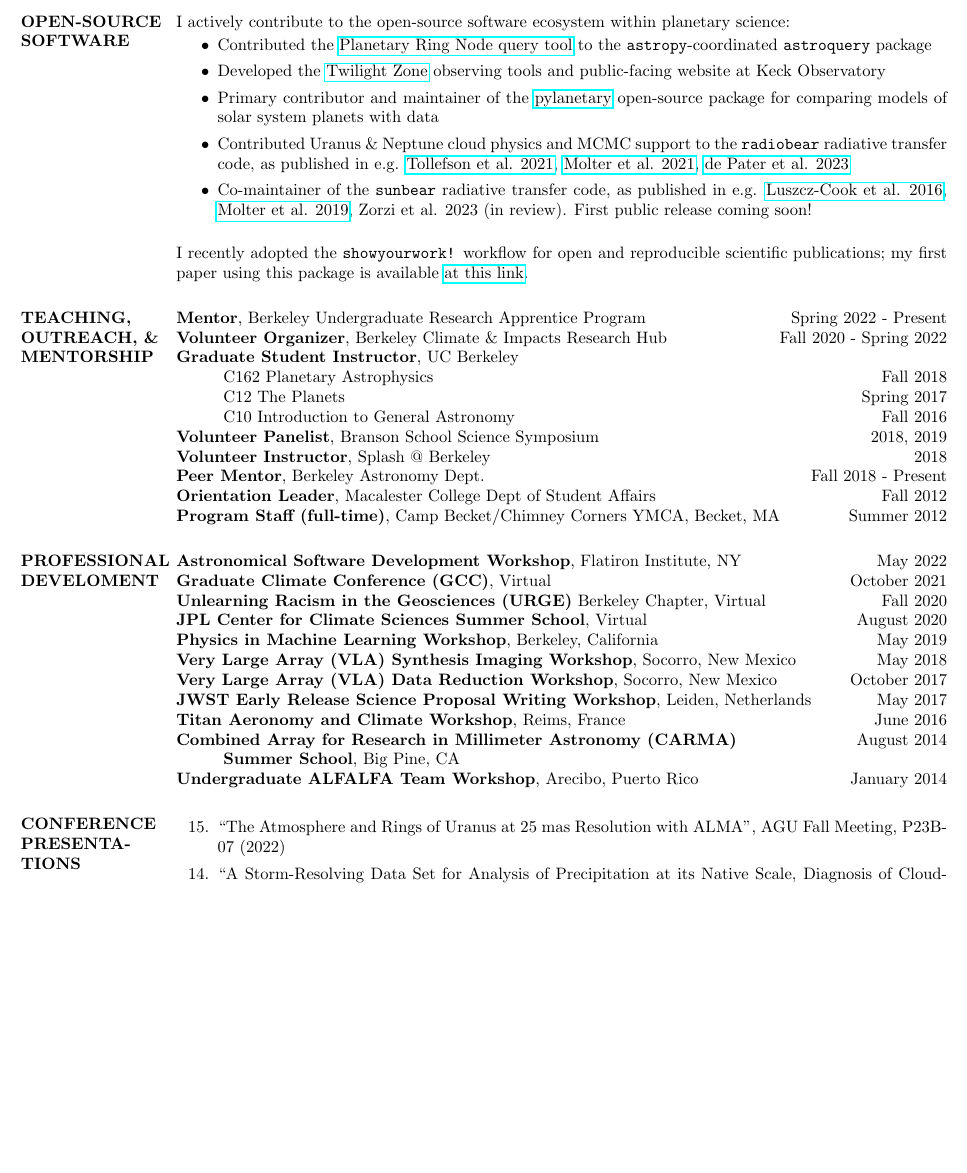
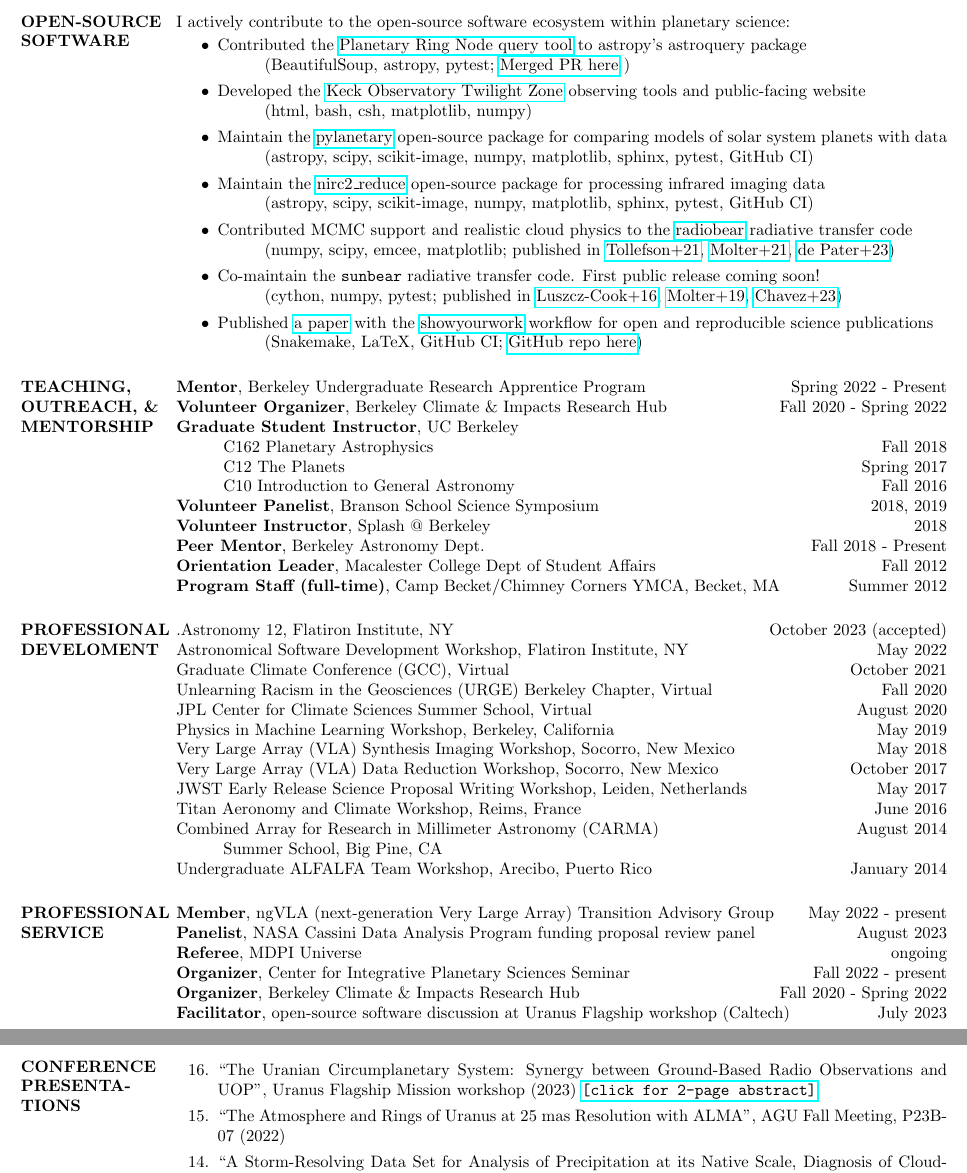
Before and after one commit to emolter/MolterCV, a LaTeX CV (Molter_cv.tex): part of page 4 of 5 before the commit and two parts of pages 4 and 5 of 6 after it, the two joined at a grey line, cut so that both start at the same text, the shorter picture padded with empty space. Compiled offline with pdfLaTeX.

Commit message:
small cv updates

```diff
--- a/Molter_cv.tex
+++ b/Molter_cv.tex
@@ -256,19 +257,28 @@ I actively contribute to the open-source software ecosystem within planetary sci
 
 \begin{itemize}
 
-\item Contributed the \href{https://github.com/astropy/astroquery/tree/main/astroquery/solarsystem/pds}{Planetary Ring Node query tool} to the \texttt{astropy}-coordinated \texttt{astroquery} package
+\item Contributed the \href{https://astroquery.readthedocs.io/en/latest/solarsystem/pds/pds.html}{Planetary Ring Node query tool} to astropy's astroquery package \\
+\tab (BeautifulSoup, astropy, pytest; \href{https://github.com/astropy/astroquery/pull/2358}{Merged PR here} )
 
-\item Developed the \href{https://www2.keck.hawaii.edu/inst/tda/TwilightZone.html#}{Twilight Zone} observing tools and public-facing website at Keck Observatory
+\item Developed the \href{https://www2.keck.hawaii.edu/inst/tda/TwilightZone.html#}{Keck Observatory Twilight Zone} observing tools and public-facing website \\
+\tab (html, bash, csh, matplotlib, numpy)
 
-\item Primary contributor and maintainer of the \href{https://github.com/emolter/pylanetary}{pylanetary} open-source package for comparing models of solar system planets with data
+\item Maintain the \href{https://github.com/emolter/pylanetary}{pylanetary} open-source package for comparing models of solar system planets with data \\
+\tab (astropy, scipy, scikit-image, numpy, matplotlib, sphinx, pytest, GitHub CI)
 
-\item Contributed Uranus \& Neptune cloud physics and MCMC support to the \texttt{radiobear} radiative transfer code, as published in e.g. \href{https://doi.org/10.3847/PSJ/abf837}{Tollefson et al. 2021}, \href{https://doi.org/10.3847/PSJ/abc48a}{Molter et al. 2021}, \href{https://doi.org/10.3390/rs15051313}{de Pater et al. 2023}
+\item Maintain the \href{https://github.com/emolter/nirc2_reduce}{nirc2\_reduce} open-source package for processing infrared imaging data \\
+\tab (astropy, scipy, scikit-image, numpy, matplotlib, sphinx, pytest, GitHub CI)
 
-\item Co-maintainer of the \texttt{sunbear} radiative transfer code, as published in e.g. \href{https://doi.org/10.1016/j.icarus.2016.04.032}{Luszcz-Cook et al. 2016}, \href{https://doi.org/10.1016/j.icarus.2018.11.018}{Molter et al. 2019}, Zorzi et al. 2023 (in review). First public release coming soon!
+\item Contributed MCMC support and realistic cloud physics to the \href{https://github.com/david-deboer/radiobear}{radiobear} radiative transfer code \\
+\tab (numpy, scipy, emcee, matplotlib; published in \href{https://doi.org/10.3847/PSJ/abf837}{Tollefson+21}, \href{https://doi.org/10.3847/PSJ/abc48a}{Molter+21}, \href{https://doi.org/10.3390/rs15051313}{de Pater+23})
+
+\item Co-maintain the \texttt{sunbear} radiative transfer code. First public release coming soon! \\
+\tab (cython, numpy, pytest; published in \href{https://doi.org/10.1016/j.icarus.2016.04.032}{Luszcz-Cook+16}, \href{https://doi.org/10.1016/j.icarus.2018.11.018}{Molter+19}, \href{https://doi.org/10.1016/j.icarus.2023.115667}{Chavez+23})
+
+\item Published \href{https://doi.org/10.1016/j.icarus.2023.115697}{a paper} with the \href{https://show-your.work/en/latest/}{showyourwork} workflow for open and reproducible science publications \\
+\tab (Snakemake, LaTeX, GitHub CI; \href{https://github.com/emolter/mab}{GitHub repo here})
 
 \end{itemize}
-
-I recently adopted the \texttt{showyourwork!} workflow for open and reproducible scientific publications; my first paper using this package is available \href{https://github.com/emolter/mab}{at this link}.
 
 
 %----------------------------------------------------------------------------------------
@@ -301,18 +311,32 @@ Becket, MA
 
 \section{PROFESSIONAL DEVELOMENT}
 
-{\bf Astronomical Software Development Workshop}, Flatiron Institute, NY \hfill May 2022 \\
-{\bf Graduate Climate Conference (GCC)}, Virtual \hfill October 2021 \\
-{\bf Unlearning Racism in the Geosciences (URGE)} Berkeley Chapter, Virtual \hfill Fall 2020 \\
-{\bf JPL Center for Climate Sciences Summer School}, Virtual \hfill August 2020 \\
-{\bf Physics in Machine Learning Workshop}, Berkeley, California \hfill May 2019 \\
-{\bf Very Large Array (VLA) Synthesis Imaging Workshop}, Socorro, New Mexico \hfill May 2018 \\
-{\bf Very Large Array (VLA) Data Reduction Workshop}, Socorro, New Mexico \hfill October 2017 \\
-{\bf JWST Early Release Science Proposal Writing Workshop}, Leiden, Netherlands \hfill May 2017 \\
-{\bf Titan Aeronomy and Climate Workshop}, Reims, France \hfill June 2016 \\
-{\bf Combined Array for Research in Millimeter Astronomy (CARMA)} \hfill August 2014 \\
-  \tab {\bf Summer School}, Big Pine, CA  \\
-{\bf Undergraduate ALFALFA Team Workshop}, Arecibo, Puerto Rico \hfill January 2014
+.Astronomy 12, Flatiron Institute, NY \hfill October 2023 (accepted) \\
+Astronomical Software Development Workshop, Flatiron Institute, NY \hfill May 2022 \\
+Graduate Climate Conference (GCC), Virtual \hfill October 2021 \\
+Unlearning Racism in the Geosciences (URGE) Berkeley Chapter, Virtual \hfill Fall 2020 \\
+JPL Center for Climate Sciences Summer School, Virtual \hfill August 2020 \\
+Physics in Machine Learning Workshop, Berkeley, California \hfill May 2019 \\
+Very Large Array (VLA) Synthesis Imaging Workshop, Socorro, New Mexico \hfill May 2018 \\
+Very Large Array (VLA) Data Reduction Workshop, Socorro, New Mexico \hfill October 2017 \\
+JWST Early Release Science Proposal Writing Workshop, Leiden, Netherlands \hfill May 2017 \\
+Titan Aeronomy and Climate Workshop, Reims, France \hfill June 2016 \\
+Combined Array for Research in Millimeter Astronomy (CARMA) \hfill August 2014 \\
+  \tab Summer School, Big Pine, CA  \\
+Undergraduate ALFALFA Team Workshop, Arecibo, Puerto Rico \hfill January 2014
+
+%----------------------------------------------------------------------------------------
+%   PROFESSIONAL SERVICE -UPDATE ME- put mentoring and refereeing here
+%----------------------------------------------------------------------------------------
+
+\section{PROFESSIONAL SERVICE}
+
+{\bf Member}, ngVLA (next-generation Very Large Array) Transition Advisory Group \hfill May 2022 - present \\
+{\bf Panelist}, NASA Cassini Data Analysis Program funding proposal review panel \hfill August 2023 \\
+{\bf Referee}, MDPI Universe \hfill ongoing \\
+{\bf Organizer}, Center for Integrative Planetary Sciences Seminar \hfill Fall 2022 - present \\
+{\bf Organizer}, Berkeley Climate \& Impacts Research Hub \hfill Fall 2020 - Spring 2022 \\
+{\bf Facilitator}, open-source software discussion at Uranus Flagship workshop (Caltech) \hfill July 2023 \\
 
 
 %----------------------------------------------------------------------------------------
@@ -347,6 +371,11 @@ Becket, MA
 
 \begin{enumerate}
 
+%\item[19.] AGU 2023
+%\item[18.] .Astronomy
+%\item[17.] Keck Science Meeting
+
+\item[16.] ``The Uranian Circumplanetary System: Synergy between Ground-Based Radio Observations and UOP'', Uranus Flagship Mission workshop (2023) \href{https://www.hou.usra.edu/meetings/uranusflagship2023/pdf/8157.pdf}{\texttt{[click for 2-page abstract]}}
 \item[15.] ``The Atmosphere and Rings of Uranus at 25 mas Resolution with ALMA'', AGU Fall Meeting, P23B-07 (2022)
 \item[14.] ``A Storm-Resolving Data Set for Analysis of Precipitation at its Native Scale, Diagnosis of Cloud-Resolving Models, and Development of Next-Generation Parameterizations'', AGU Fall Meeting, A45Q-2082 (2021)
 \item[13.] ``Quantitative Precipitation Estimation of Extremes over the Continental United States with Radar Data'', AMS Annual Meeting, 2A.1 (2021) \href{https://ams.confex.com/ams/101ANNUAL/meetingapp.cgi/Paper/381114}{[\texttt{click for video recording}]}
```
Also changed, not shown: Molter_cv.pdf, Molter_cv.tex (22 more changed lines), 1 other file.
